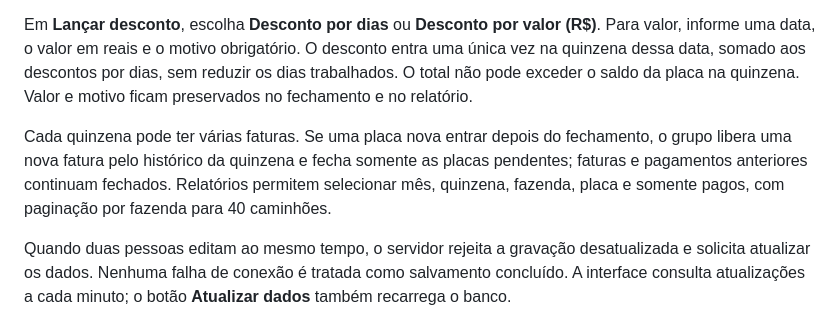
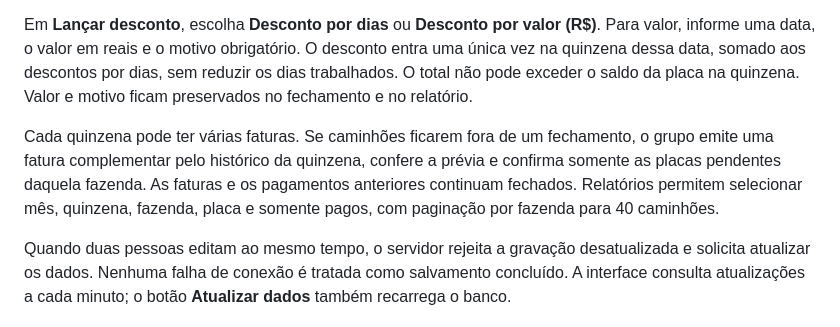
Before and after one commit to andersondanrlei33-blip/frota-quinzenal, a Markdown page: README.md, the part around the change. Rendered like a GitHub page.

Commit message:
Implement complementary invoice flow

```diff
--- a/README.md
+++ b/README.md
@@ -54,7 +54,7 @@ Entrada, encerramento, falta e oficina são proporcionais aos dias efetivos de c
 
 Em **Lançar desconto**, escolha **Desconto por dias** ou **Desconto por valor (R$)**. Para valor, informe uma data, o valor em reais e o motivo obrigatório. O desconto entra uma única vez na quinzena dessa data, somado aos descontos por dias, sem reduzir os dias trabalhados. O total não pode exceder o saldo da placa na quinzena. Valor e motivo ficam preservados no fechamento e no relatório.
 
-Cada quinzena pode ter várias faturas. Se uma placa nova entrar depois do fechamento, o grupo libera uma nova fatura pelo histórico da quinzena e fecha somente as placas pendentes; faturas e pagamentos anteriores continuam fechados. Relatórios permitem selecionar mês, quinzena, fazenda, placa e somente pagos, com paginação por fazenda para 40 caminhões.
+Cada quinzena pode ter várias faturas. Se caminhões ficarem fora de um fechamento, o grupo emite uma fatura complementar pelo histórico da quinzena, confere a prévia e confirma somente as placas pendentes daquela fazenda. As faturas e os pagamentos anteriores continuam fechados. Relatórios permitem selecionar mês, quinzena, fazenda, placa e somente pagos, com paginação por fazenda para 40 caminhões.
 
 Quando duas pessoas editam ao mesmo tempo, o servidor rejeita a gravação desatualizada e solicita atualizar os dados. Nenhuma falha de conexão é tratada como salvamento concluído. A interface consulta atualizações a cada minuto; o botão **Atualizar dados** também recarrega o banco.
 
```
